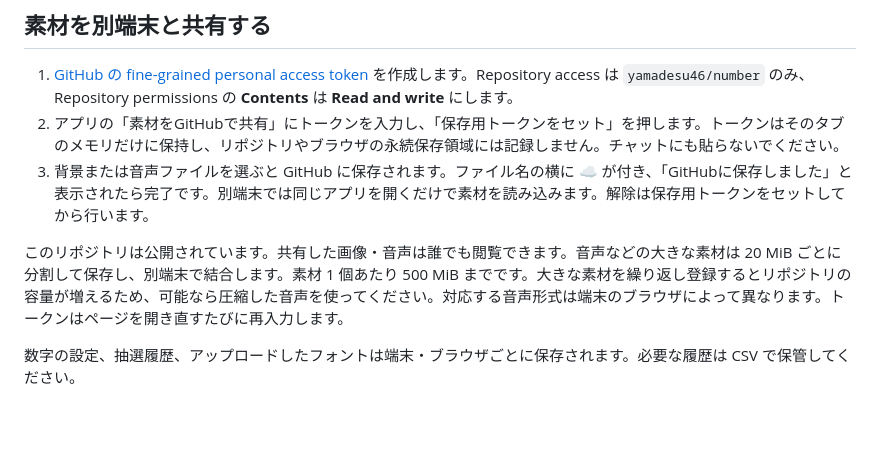
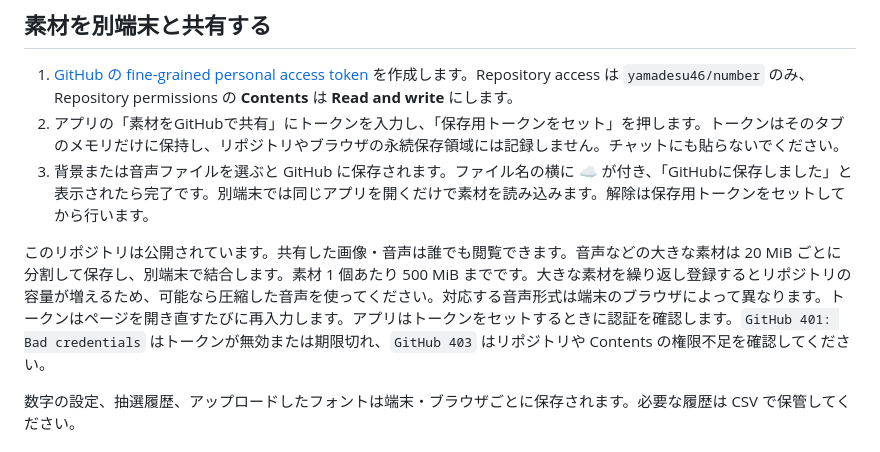
Before and after one commit to yamadesu46/number, a Markdown page: README.md, the part around the change. GitHub-like rendering; blank space fills up the shorter version.

Commit message:
Document GitHub token error handling

```diff
--- a/README.md
+++ b/README.md
@@ -21,7 +21,7 @@ Windows / Mac のブラウザで使える、16:9 のランダム数字抽選ア
 2. アプリの「素材をGitHubで共有」にトークンを入力し、「保存用トークンをセット」を押します。トークンはそのタブのメモリだけに保持し、リポジトリやブラウザの永続保存領域には記録しません。チャットにも貼らないでください。
 3. 背景または音声ファイルを選ぶと GitHub に保存されます。ファイル名の横に ☁ が付き、「GitHubに保存しました」と表示されたら完了です。別端末では同じアプリを開くだけで素材を読み込みます。解除は保存用トークンをセットしてから行います。
 
-このリポジトリは公開されています。共有した画像・音声は誰でも閲覧できます。音声などの大きな素材は 20 MiB ごとに分割して保存し、別端末で結合します。素材 1 個あたり 500 MiB までです。大きな素材を繰り返し登録するとリポジトリの容量が増えるため、可能なら圧縮した音声を使ってください。対応する音声形式は端末のブラウザによって異なります。トークンはページを開き直すたびに再入力します。
+このリポジトリは公開されています。共有した画像・音声は誰でも閲覧できます。音声などの大きな素材は 20 MiB ごとに分割して保存し、別端末で結合します。素材 1 個あたり 500 MiB までです。大きな素材を繰り返し登録するとリポジトリの容量が増えるため、可能なら圧縮した音声を使ってください。対応する音声形式は端末のブラウザによって異なります。トークンはページを開き直すたびに再入力します。アプリはトークンをセットするときに認証を確認します。`GitHub 401: Bad credentials` はトークンが無効または期限切れ、`GitHub 403` はリポジトリや Contents の権限不足を確認してください。
 
 数字の設定、抽選履歴、アップロードしたフォントは端末・ブラウザごとに保存されます。必要な履歴は CSV で保管してください。
 
```
